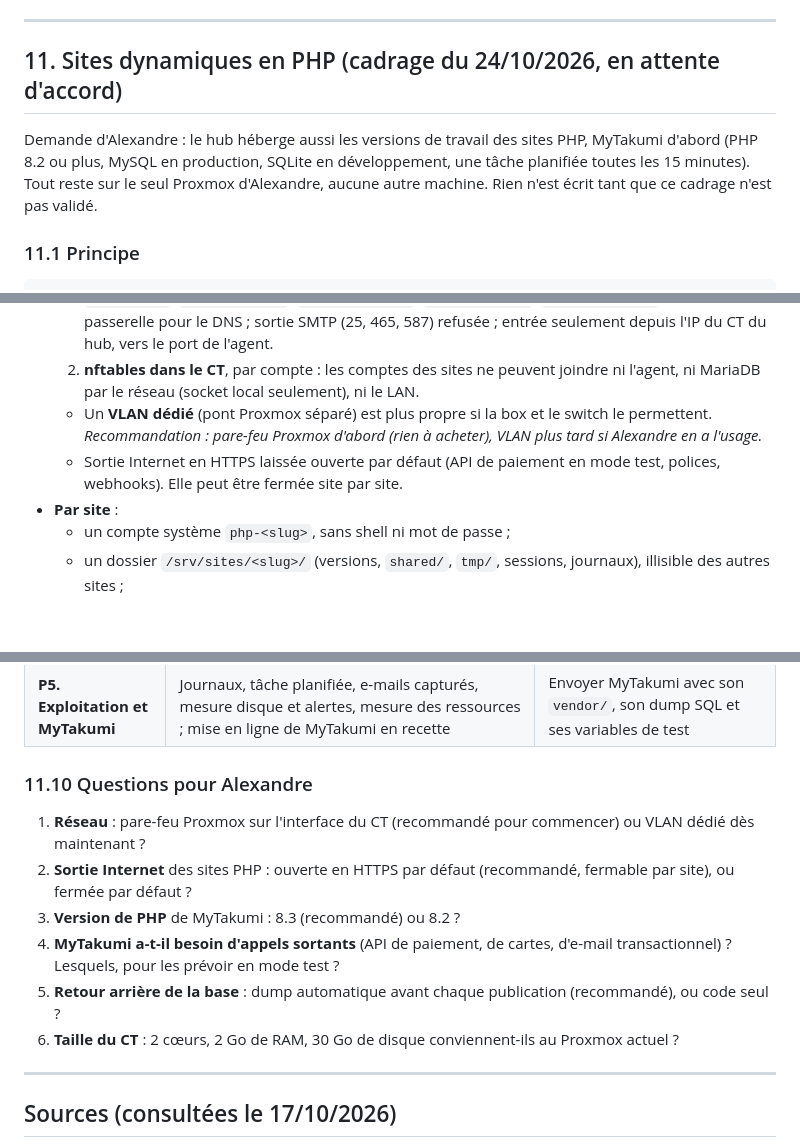
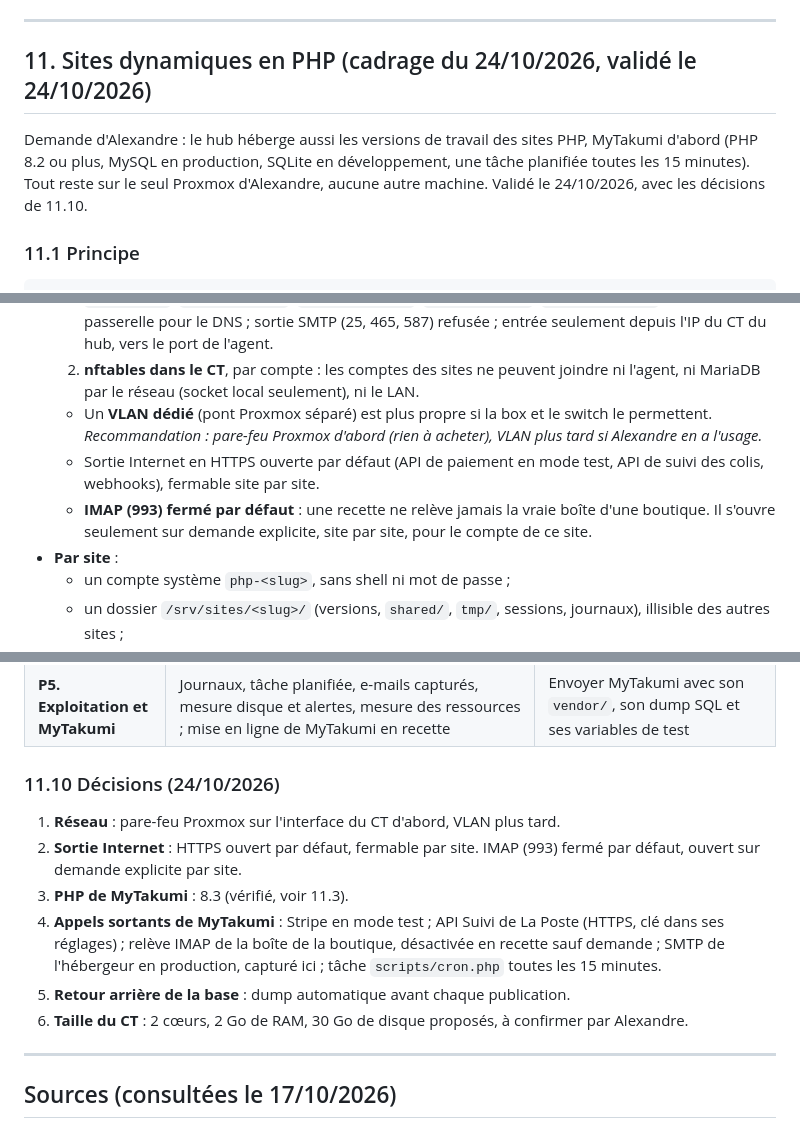
Before and after one commit to K0uzia/KouziaHub, a Markdown page: docs/cadrage.md, 3 parts joined by grey strips. Drawn GitHub-style; blank space fills up the shorter version.

Commit message:
Cadrage PHP validé : décisions du 24/10/2026, PHP 8.3 vérifié, IMAP sur demande, dossiers persistants

```diff
--- a/docs/cadrage.md
+++ b/docs/cadrage.md
@@ -541,9 +541,9 @@ Côté Worker, un schéma D1 de 4 tables, versionné dans le dépôt et appliqu
 
 ---
 
-## 11. Sites dynamiques en PHP (cadrage du 24/10/2026, en attente d'accord)
+## 11. Sites dynamiques en PHP (cadrage du 24/10/2026, validé le 24/10/2026)
 
-Demande d'Alexandre : le hub héberge aussi les versions de travail des sites PHP, MyTakumi d'abord (PHP 8.2 ou plus, MySQL en production, SQLite en développement, une tâche planifiée toutes les 15 minutes). Tout reste sur le seul Proxmox d'Alexandre, aucune autre machine. Rien n'est écrit tant que ce cadrage n'est pas validé.
+Demande d'Alexandre : le hub héberge aussi les versions de travail des sites PHP, MyTakumi d'abord (PHP 8.2 ou plus, MySQL en production, SQLite en développement, une tâche planifiée toutes les 15 minutes). Tout reste sur le seul Proxmox d'Alexandre, aucune autre machine. Validé le 24/10/2026, avec les décisions de 11.10.
 
 ### 11.1 Principe
 
@@ -566,7 +566,8 @@ CT « kouziahub » (hub) ── réseau du Proxmox, port de l'agent ──┘
   1. **Pare-feu Proxmox sur l'interface du CT** (le root du CT ne peut pas le retirer) : sortie refusée vers `10.0.0.0/8`, `172.16.0.0/12`, `192.168.0.0/16`, `100.64.0.0/10`, `169.254.0.0/16`, sauf la passerelle pour le DNS ; sortie SMTP (25, 465, 587) refusée ; entrée seulement depuis l'IP du CT du hub, vers le port de l'agent.
   2. **nftables dans le CT**, par compte : les comptes des sites ne peuvent joindre ni l'agent, ni MariaDB par le réseau (socket local seulement), ni le LAN.
   - Un **VLAN dédié** (pont Proxmox séparé) est plus propre si la box et le switch le permettent. *Recommandation : pare-feu Proxmox d'abord (rien à acheter), VLAN plus tard si Alexandre en a l'usage.*
-  - Sortie Internet en HTTPS laissée ouverte par défaut (API de paiement en mode test, polices, webhooks). Elle peut être fermée site par site.
+  - Sortie Internet en HTTPS ouverte par défaut (API de paiement en mode test, API de suivi des colis, webhooks), fermable site par site.
+  - **IMAP (993) fermé par défaut** : une recette ne relève jamais la vraie boîte d'une boutique. Il s'ouvre seulement sur demande explicite, site par site, pour le compte de ce site.
 - **Par site** :
   - un compte système `php-<slug>`, sans shell ni mot de passe ;
   - un dossier `/srv/sites/<slug>/` (versions, `shared/`, `tmp/`, sessions, journaux), illisible des autres sites ;
@@ -686,14 +688,14 @@ CT de départ : 2 cœurs, 2 Go de RAM (dont environ 256 Mo pour le tampon de Mar
 | **P4. Variables et base** | Écran des variables (chiffrées, clés `live` refusées), création de la base, import, export, réinitialisation, dump avant publication, sauvegarde de nuit | Rien |
 | **P5. Exploitation et MyTakumi** | Journaux, tâche planifiée, e-mails capturés, mesure disque et alertes, mesure des ressources ; mise en ligne de MyTakumi en recette | Envoyer MyTakumi avec son `vendor/`, son dump SQL et ses variables de test |
 
-### 11.10 Questions pour Alexandre
+### 11.10 Décisions (24/10/2026)
 
-1. **Réseau** : pare-feu Proxmox sur l'interface du CT (recommandé pour commencer) ou VLAN dédié dès maintenant ?
-2. **Sortie Internet** des sites PHP : ouverte en HTTPS par défaut (recommandé, fermable par site), ou fermée par défaut ?
-3. **Version de PHP** de MyTakumi : 8.3 (recommandé) ou 8.2 ?
-4. **MyTakumi a-t-il besoin d'appels sortants** (API de paiement, de cartes, d'e-mail transactionnel) ? Lesquels, pour les prévoir en mode test ?
-5. **Retour arrière de la base** : dump automatique avant chaque publication (recommandé), ou code seul ?
-6. **Taille du CT** : 2 cœurs, 2 Go de RAM, 30 Go de disque conviennent-ils au Proxmox actuel ?
+1. **Réseau** : pare-feu Proxmox sur l'interface du CT d'abord, VLAN plus tard.
+2. **Sortie Internet** : HTTPS ouvert par défaut, fermable par site. IMAP (993) fermé par défaut, ouvert sur demande explicite par site.
+3. **PHP de MyTakumi** : 8.3 (vérifié, voir 11.3).
+4. **Appels sortants de MyTakumi** : Stripe en mode test ; API Suivi de La Poste (HTTPS, clé dans ses réglages) ; relève IMAP de la boîte de la boutique, désactivée en recette sauf demande ; SMTP de l'hébergeur en production, capturé ici ; tâche `scripts/cron.php` toutes les 15 minutes.
+5. **Retour arrière de la base** : dump automatique avant chaque publication.
+6. **Taille du CT** : 2 cœurs, 2 Go de RAM, 30 Go de disque proposés, à confirmer par Alexandre.
 
 ---
 
```
Also changed, not shown: other parts of docs/cadrage.md (+2 -1 lines).
